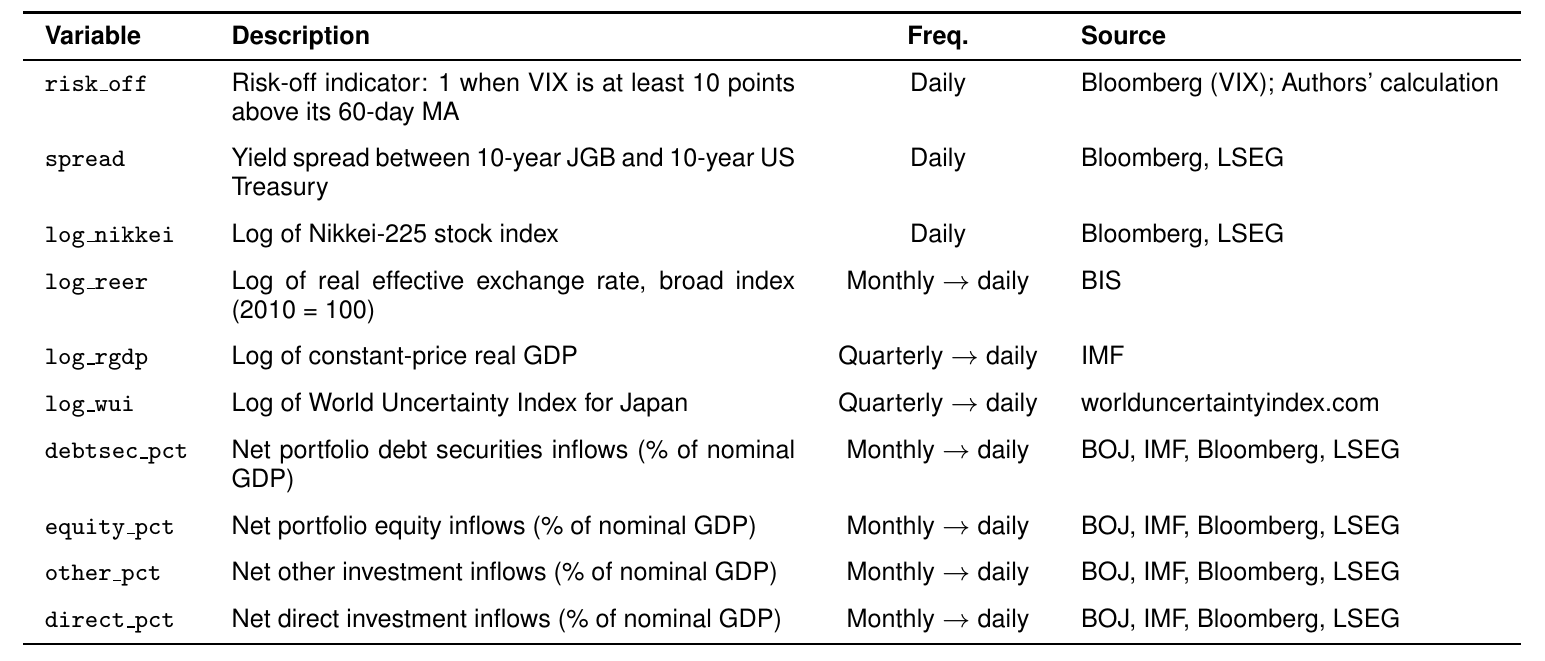
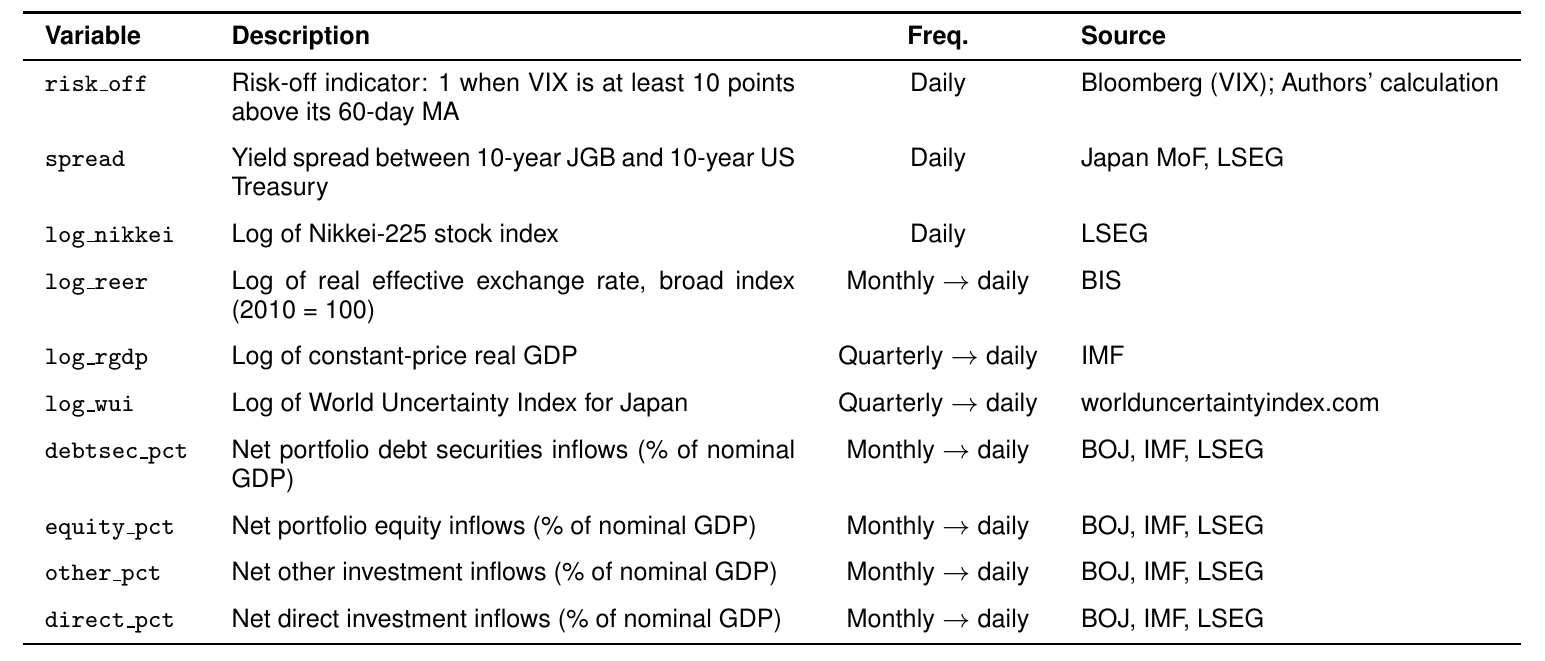
Before and after one commit to sakudiff/FINARTS_FINAL-PAPER, a LaTeX document (drafts/variable_table.tex): part of the page, cut so that both start at the same text. Compiled offline with pdfLaTeX.

Commit message:
fix(table): correct sources to match actual pipeline data
- spread: Japan MoF (jgbcme_all.csv), not Bloomberg
- log_nikkei: LSEG only (no Bloomberg)
- debtsec/equity/other/direct pct: BOJ, IMF, LSEG only (no Bloomberg used)

```diff
--- a/drafts/variable_table.tex
+++ b/drafts/variable_table.tex
@@ -29,13 +29,13 @@
   \texttt{spread}
   & Yield spread between 10-year JGB and 10-year US Treasury
   & Daily
-  & Bloomberg, LSEG \\
+  & Japan MoF, LSEG \\
   \addlinespace
 
   \texttt{log\_nikkei}
   & Log of Nikkei-225 stock index
   & Daily
-  & Bloomberg, LSEG \\
+  & LSEG \\
   \addlinespace
 
   \texttt{log\_reer}
@@ -59,25 +59,25 @@
   \texttt{debtsec\_pct}
   & Net portfolio debt securities inflows (\% of nominal GDP)
   & Monthly $\to$ daily
-  & BOJ, IMF, Bloomberg, LSEG \\
+  & BOJ, IMF, LSEG \\
   \addlinespace
 
   \texttt{equity\_pct}
   & Net portfolio equity inflows (\% of nominal GDP)
   & Monthly $\to$ daily
-  & BOJ, IMF, Bloomberg, LSEG \\
+  & BOJ, IMF, LSEG \\
   \addlinespace
 
   \texttt{other\_pct}
   & Net other investment inflows (\% of nominal GDP)
   & Monthly $\to$ daily
-  & BOJ, IMF, Bloomberg, LSEG \\
+  & BOJ, IMF, LSEG \\
   \addlinespace
 
   \texttt{direct\_pct}
   & Net direct investment inflows (\% of nominal GDP)
   & Monthly $\to$ daily
-  & BOJ, IMF, Bloomberg, LSEG \\
+  & BOJ, IMF, LSEG \\
 
   \bottomrule
 \end{tabular}%
```
Also changed, not shown: drafts/variable_table.pdf, drafts/variable_table.png, 2 other files.
